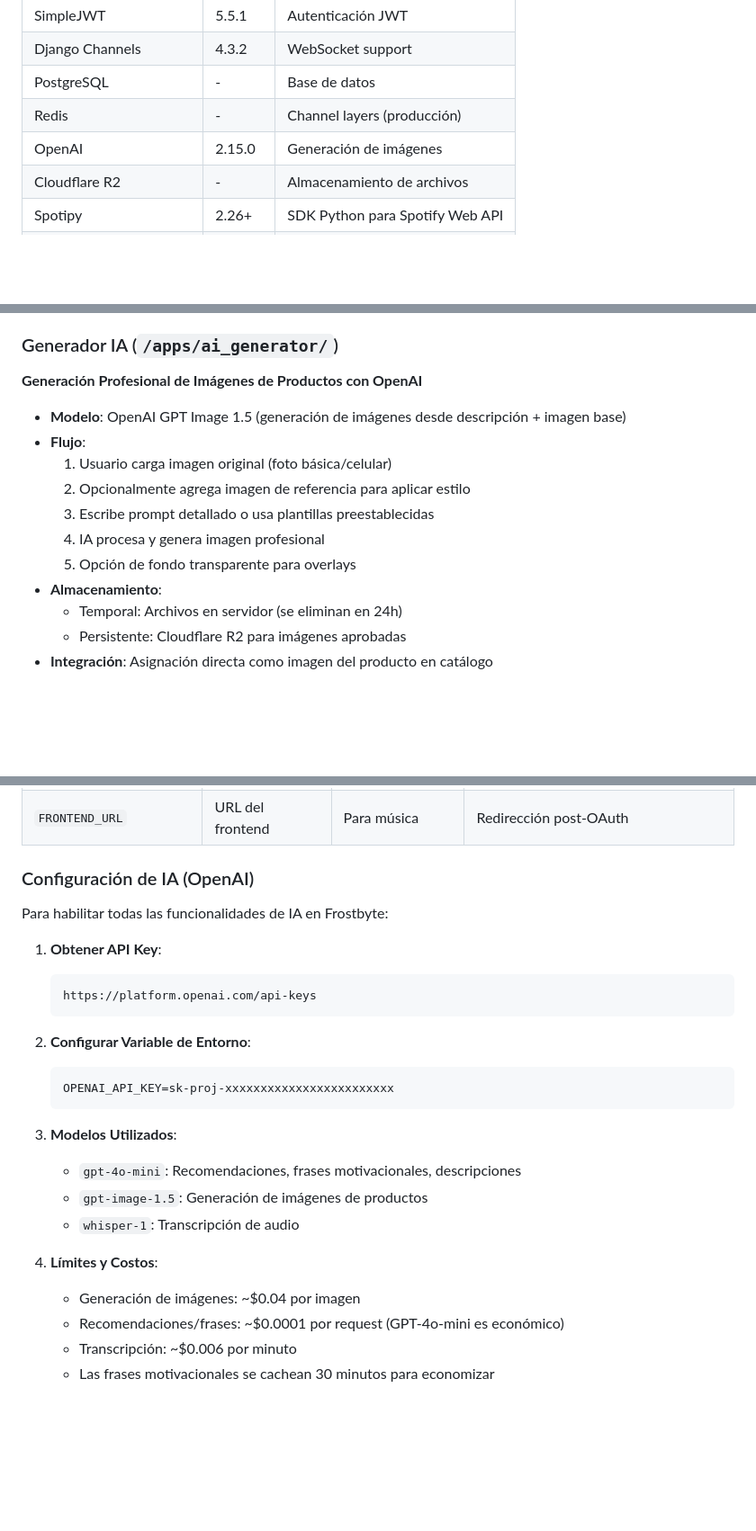
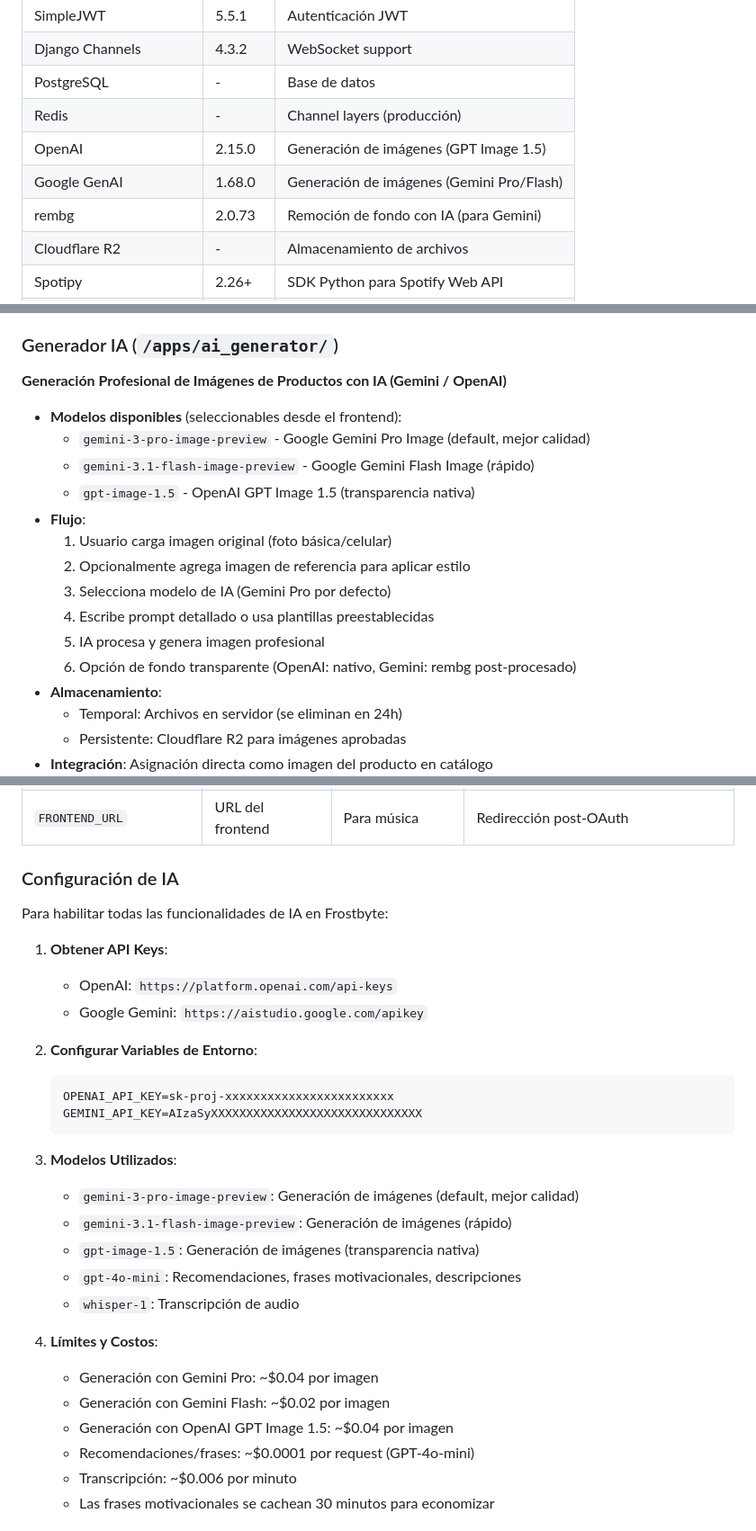
Before and after one commit to Jjat00/frostbyte-backend, a Markdown page: README.md, 3 parts joined by grey strips. Shown at 90% size. GitHub-like rendering; blank space fills up the shorter version.

Commit message:
docs: update README with Gemini image generation integration

````diff
--- a/README.md
+++ b/README.md
@@ -12,7 +12,9 @@ API REST para gestión de negocios de bebidas preparadas (granizados, frappés,
 | Django Channels | 4.3.2 | WebSocket support |
 | PostgreSQL | - | Base de datos |
 | Redis | - | Channel layers (producción) |
-| OpenAI | 2.15.0 | Generación de imágenes |
+| OpenAI | 2.15.0 | Generación de imágenes (GPT Image 1.5) |
+| Google GenAI | 1.68.0 | Generación de imágenes (Gemini Pro/Flash) |
+| rembg | 2.0.73 | Remoción de fondo con IA (para Gemini) |
 | Cloudflare R2 | - | Almacenamiento de archivos |
 | Spotipy | 2.26+ | SDK Python para Spotify Web API |
 | Gunicorn + Daphne | - | Servidores de producción |
@@ -135,14 +137,18 @@ Frostbyte incluye múltiples capacidades de IA usando **OpenAI API**, distribuid
 - Tracking de tiempos de reacción
 
 ### Generador IA (`/apps/ai_generator/`)
-**Generación Profesional de Imágenes de Productos con OpenAI**
-- **Modelo**: OpenAI GPT Image 1.5 (generación de imágenes desde descripción + imagen base)
+**Generación Profesional de Imágenes de Productos con IA (Gemini / OpenAI)**
+- **Modelos disponibles** (seleccionables desde el frontend):
+  - `gemini-3-pro-image-preview` - Google Gemini Pro Image (default, mejor calidad)
+  - `gemini-3.1-flash-image-preview` - Google Gemini Flash Image (rápido)
+  - `gpt-image-1.5` - OpenAI GPT Image 1.5 (transparencia nativa)
 - **Flujo**:
   1. Usuario carga imagen original (foto básica/celular)
   2. Opcionalmente agrega imagen de referencia para aplicar estilo
-  3. Escribe prompt detallado o usa plantillas preestablecidas
-  4. IA procesa y genera imagen profesional
-  5. Opción de fondo transparente para overlays
+  3. Selecciona modelo de IA (Gemini Pro por defecto)
+  4. Escribe prompt detallado o usa plantillas preestablecidas
+  5. IA procesa y genera imagen profesional
+  6. Opción de fondo transparente (OpenAI: nativo, Gemini: rembg post-procesado)
 - **Almacenamiento**:
   - Temporal: Archivos en servidor (se eliminan en 24h)
   - Persistente: Cloudflare R2 para imágenes aprobadas
@@ -278,28 +285,32 @@ Ver [.env.example](.env.example) para todas las variables de entorno disponibles
 | `SPOTIFY_REDIRECT_URI` | URL de callback OAuth Spotify | Para música | Debe coincidir con Spotify Dashboard |
 | `FRONTEND_URL` | URL del frontend | Para música | Redirección post-OAuth |
 
-### Configuración de IA (OpenAI)
+### Configuración de IA
 
 Para habilitar todas las funcionalidades de IA en Frostbyte:
 
-1. **Obtener API Key**:
-   ```
-   https://platform.openai.com/api-keys
-   ```
+1. **Obtener API Keys**:
+   - OpenAI: `https://platform.openai.com/api-keys`
+   - Google Gemini: `https://aistudio.google.com/apikey`
 
-2. **Configurar Variable de Entorno**:
+2. **Configurar Variables de Entorno**:
    ```bash
    OPENAI_API_KEY=sk-proj-xxxxxxxxxxxxxxxxxxxxxxxx
+   GEMINI_API_KEY=AIzaSyXXXXXXXXXXXXXXXXXXXXXXXXXXXXXX
    ```
 
 3. **Modelos Utilizados**:
+   - `gemini-3-pro-image-preview`: Generación de imágenes (default, mejor calidad)
+   - `gemini-3.1-flash-image-preview`: Generación de imágenes (rápido)
+   - `gpt-image-1.5`: Generación de imágenes (transparencia nativa)
    - `gpt-4o-mini`: Recomendaciones, frases motivacionales, descripciones
-   - `gpt-image-1.5`: Generación de imágenes de productos
    - `whisper-1`: Transcripción de audio
 
 4. **Límites y Costos**:
-   - Generación de imágenes: ~$0.04 por imagen
-   - Recomendaciones/frases: ~$0.0001 por request (GPT-4o-mini es económico)
+   - Generación con Gemini Pro: ~$0.04 por imagen
+   - Generación con Gemini Flash: ~$0.02 por imagen
+   - Generación con OpenAI GPT Image 1.5: ~$0.04 por imagen
+   - Recomendaciones/frases: ~$0.0001 por request (GPT-4o-mini)
    - Transcripción: ~$0.006 por minuto
    - Las frases motivacionales se cachean 30 minutos para economizar
 
````
Also changed, not shown: other parts of README.md (+3 -2 lines).
